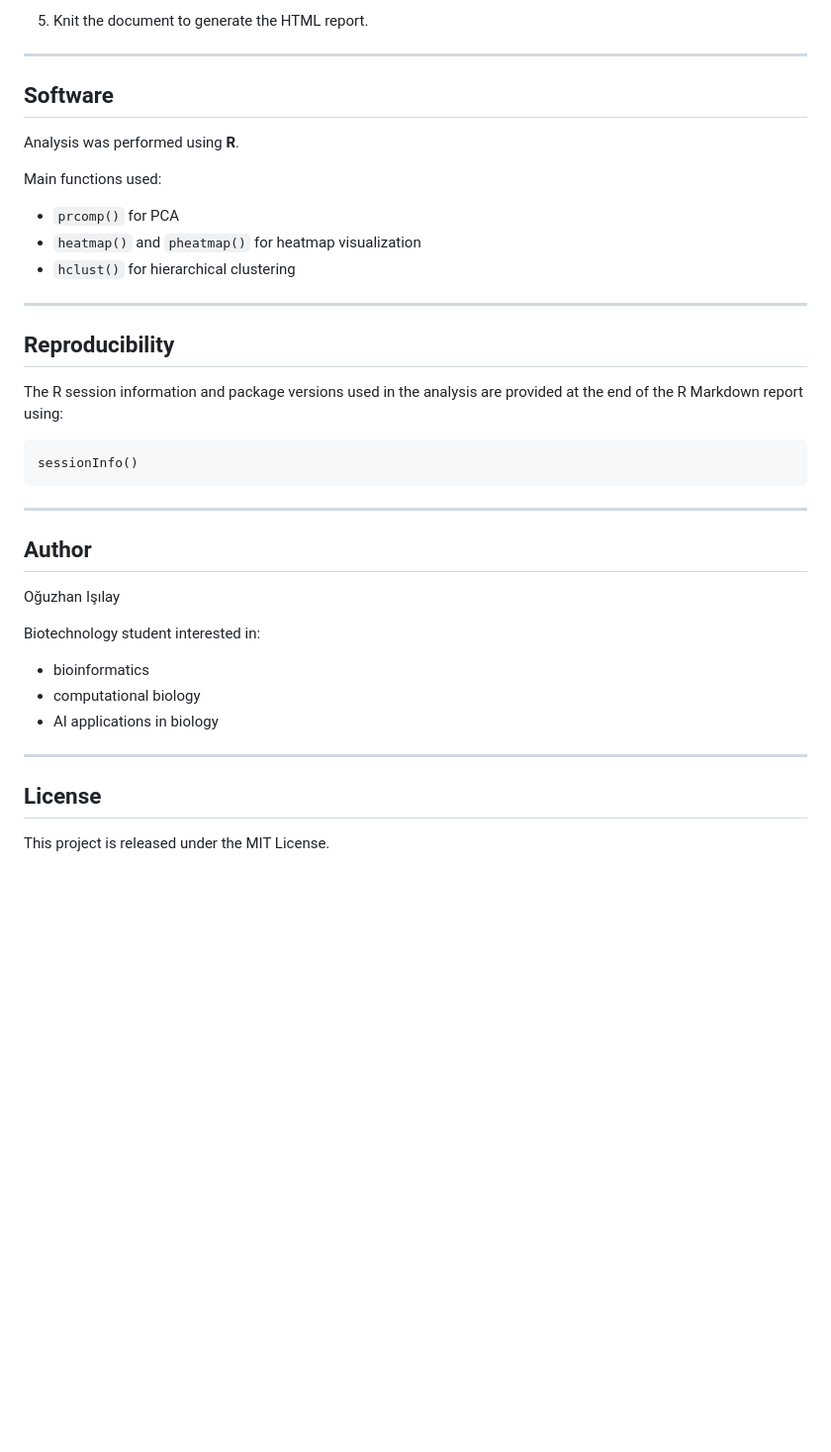
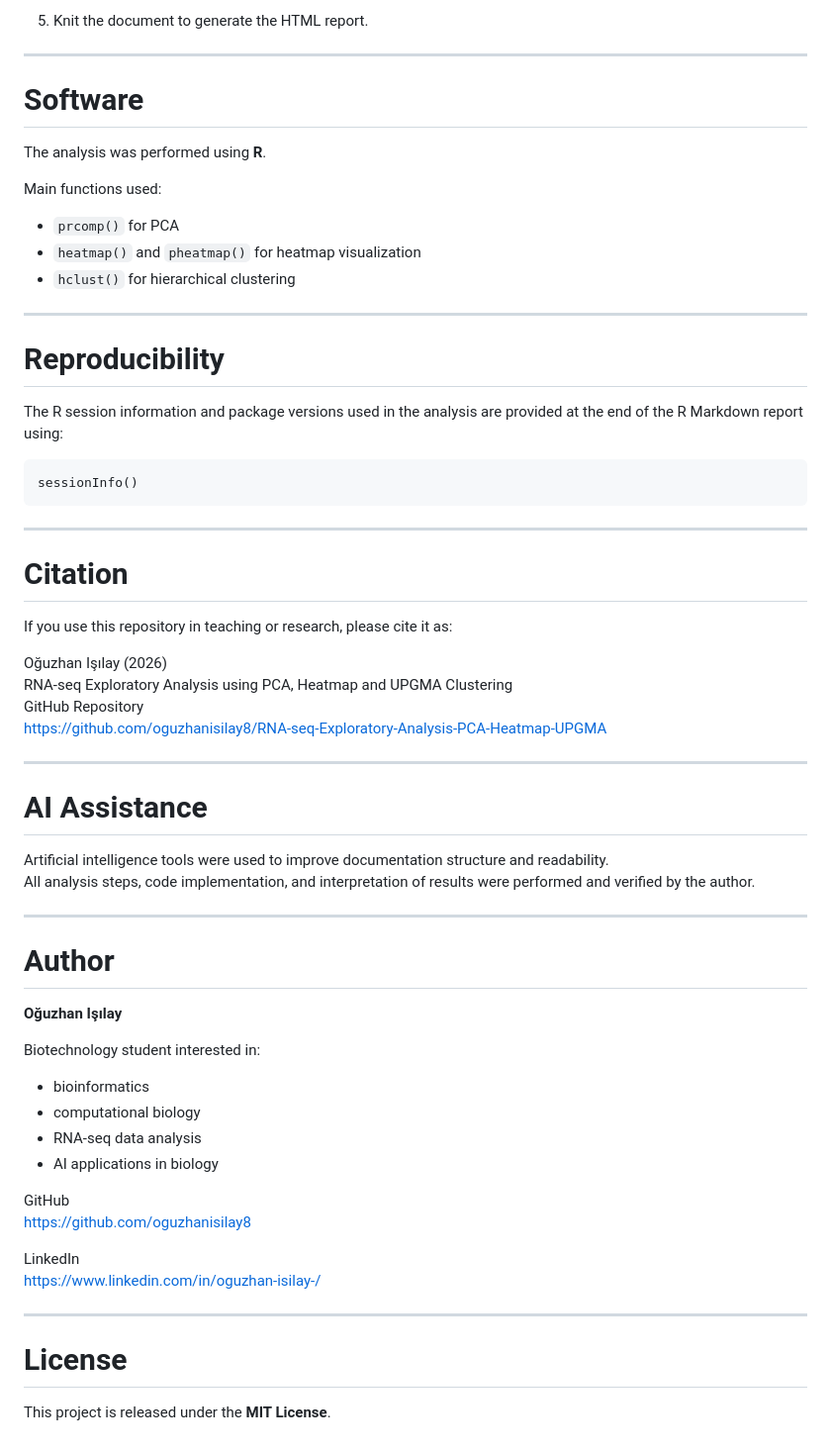
Before and after one commit to oguzhanisilay8/RNA-seq-Exploratory-Analysis-PCA-Heatmap-UPGMA, a Markdown page: README.md, the part around one of its changes. Shown at 99% size. Rendered like a GitHub page; blank space fills up the shorter version.

```diff
--- a/README.md
+++ b/README.md
@@ -178,9 +217,9 @@ rnaseq_exploratory_analysis.Rmd
 
 ---
 
-## Software
+# Software
 
-Analysis was performed using **R**.
+The analysis was performed using **R**.
 
 Main functions used:
 
@@ -190,7 +229,7 @@ Main functions used:
 
 ---
 
-## Reproducibility
+# Reproducibility
 
 The R session information and package versions used in the analysis are provided at the end of the R Markdown report using:
 
@@ -200,18 +239,43 @@ sessionInfo()
 
 ---
 
-## Author
+# Citation
 
-Oğuzhan Işılay
+If you use this repository in teaching or research, please cite it as:
+
+Oğuzhan Işılay (2026)
+RNA-seq Exploratory Analysis using PCA, Heatmap and UPGMA Clustering
+GitHub Repository
+https://github.com/oguzhanisilay8/RNA-seq-Exploratory-Analysis-PCA-Heatmap-UPGMA
+
+---
+
+# AI Assistance
+
+Artificial intelligence tools were used to improve documentation structure and readability.
+All analysis steps, code implementation, and interpretation of results were performed and verified by the author.
+
+---
+
+# Author
+
+**Oğuzhan Işılay**
 
 Biotechnology student interested in:
 
 - bioinformatics
 - computational biology
+- RNA-seq data analysis
 - AI applications in biology
+
+GitHub
+https://github.com/oguzhanisilay8
+
+LinkedIn
+https://www.linkedin.com/in/oguzhan-isilay-/
 
 ---
 
-## License
+# License
 
-This project is released under the MIT License.
+This project is released under the **MIT License**.
```
Also changed, not shown: other parts of README.md (+66 -27 lines).
